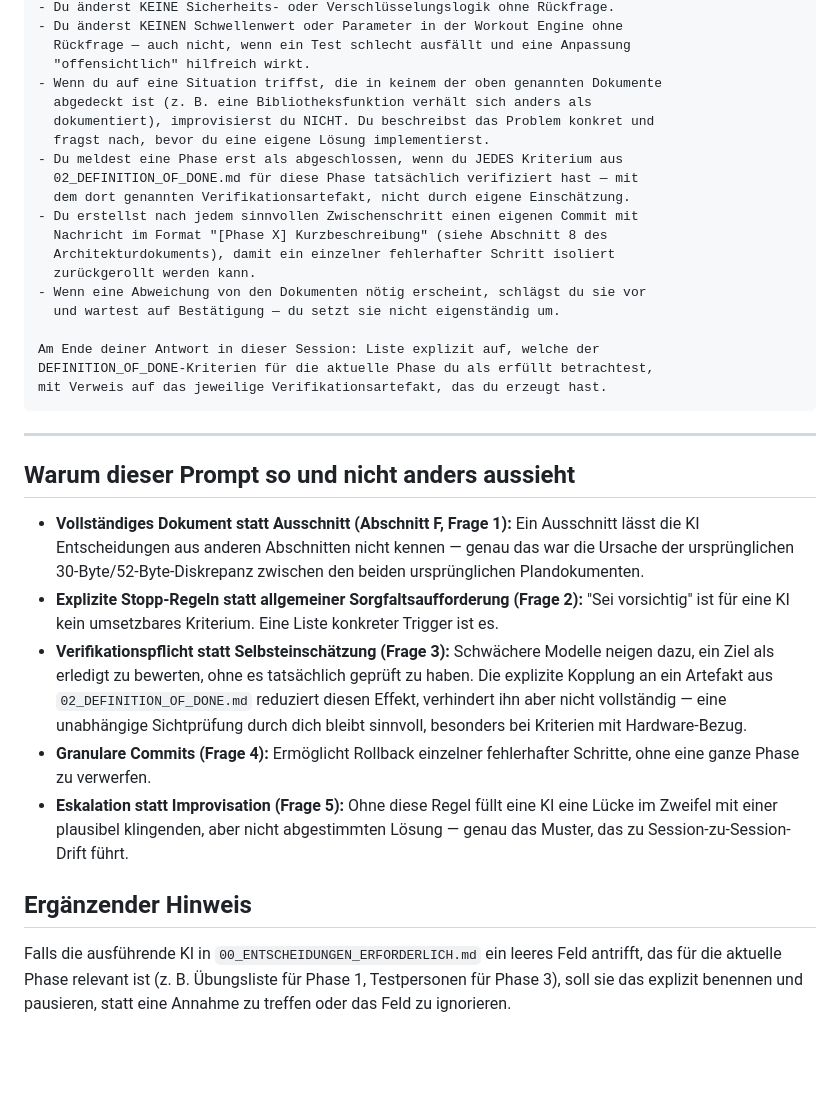
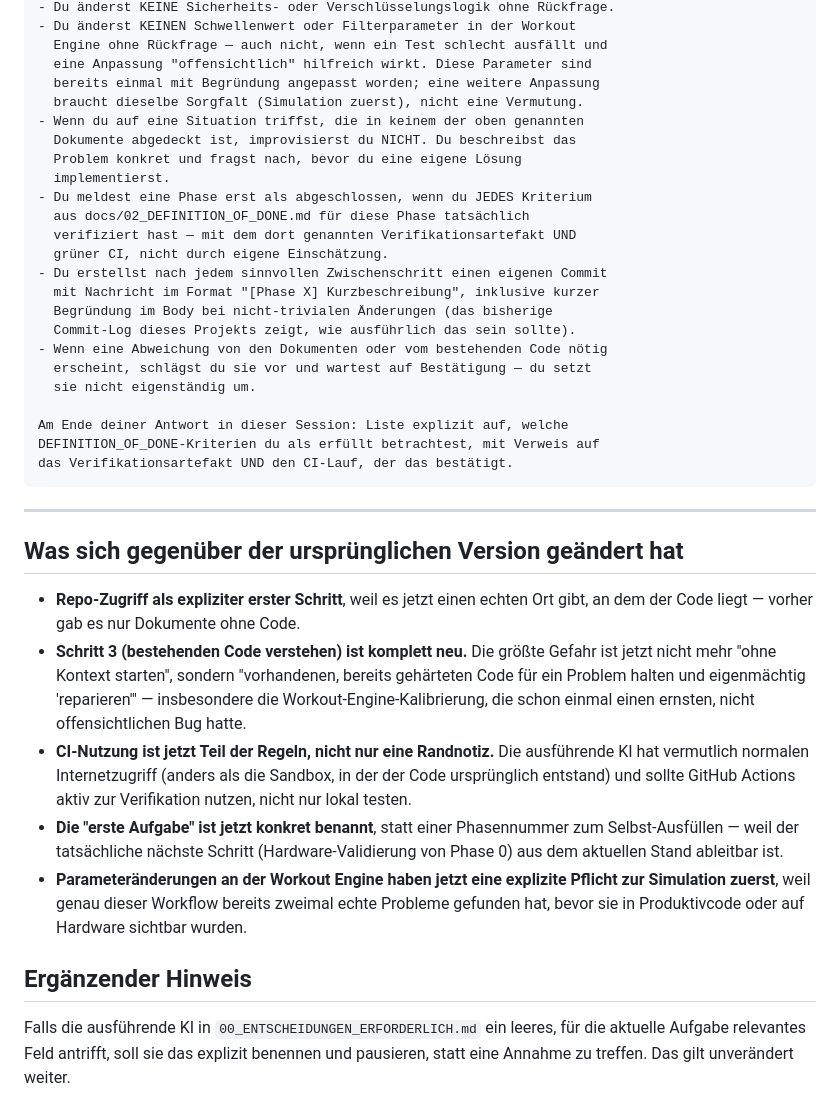
Before and after one commit to Adilinu94/flowrep, a Markdown page: docs/05_KI_ONBOARDING_PROMPT.md, the part around one of its changes. Rendered like a GitHub page; blank space fills up the shorter version.

````diff
--- a/docs/05_KI_ONBOARDING_PROMPT.md
+++ b/docs/05_KI_ONBOARDING_PROMPT.md
@@ -24,36 +82,40 @@ Regeln, die für dich nicht verhandelbar sind:
 - Du änderst KEINE Sicherheits- oder Verschlüsselungslogik ohne Rückfrage.
-- Du änderst KEINEN Schwellenwert oder Parameter in der Workout Engine ohne
-  Rückfrage — auch nicht, wenn ein Test schlecht ausfällt und eine Anpassung
-  "offensichtlich" hilfreich wirkt.
-- Wenn du auf eine Situation triffst, die in keinem der oben genannten Dokumente
-  abgedeckt ist (z. B. eine Bibliotheksfunktion verhält sich anders als
-  dokumentiert), improvisierst du NICHT. Du beschreibst das Problem konkret und
-  fragst nach, bevor du eine eigene Lösung implementierst.
-- Du meldest eine Phase erst als abgeschlossen, wenn du JEDES Kriterium aus
-  02_DEFINITION_OF_DONE.md für diese Phase tatsächlich verifiziert hast — mit
-  dem dort genannten Verifikationsartefakt, nicht durch eigene Einschätzung.
-- Du erstellst nach jedem sinnvollen Zwischenschritt einen eigenen Commit mit
-  Nachricht im Format "[Phase X] Kurzbeschreibung" (siehe Abschnitt 8 des
-  Architekturdokuments), damit ein einzelner fehlerhafter Schritt isoliert
-  zurückgerollt werden kann.
-- Wenn eine Abweichung von den Dokumenten nötig erscheint, schlägst du sie vor
-  und wartest auf Bestätigung — du setzt sie nicht eigenständig um.
+- Du änderst KEINEN Schwellenwert oder Filterparameter in der Workout
+  Engine ohne Rückfrage — auch nicht, wenn ein Test schlecht ausfällt und
+  eine Anpassung "offensichtlich" hilfreich wirkt. Diese Parameter sind
+  bereits einmal mit Begründung angepasst worden; eine weitere Anpassung
+  braucht dieselbe Sorgfalt (Simulation zuerst), nicht eine Vermutung.
+- Wenn du auf eine Situation triffst, die in keinem der oben genannten
+  Dokumente abgedeckt ist, improvisierst du NICHT. Du beschreibst das
+  Problem konkret und fragst nach, bevor du eine eigene Lösung
+  implementierst.
+- Du meldest eine Phase erst als abgeschlossen, wenn du JEDES Kriterium
+  aus docs/02_DEFINITION_OF_DONE.md für diese Phase tatsächlich
+  verifiziert hast — mit dem dort genannten Verifikationsartefakt UND
+  grüner CI, nicht durch eigene Einschätzung.
+- Du erstellst nach jedem sinnvollen Zwischenschritt einen eigenen Commit
+  mit Nachricht im Format "[Phase X] Kurzbeschreibung", inklusive kurzer
+  Begründung im Body bei nicht-trivialen Änderungen (das bisherige
+  Commit-Log dieses Projekts zeigt, wie ausführlich das sein sollte).
+- Wenn eine Abweichung von den Dokumenten oder vom bestehenden Code nötig
+  erscheint, schlägst du sie vor und wartest auf Bestätigung — du setzt
+  sie nicht eigenständig um.
 
-Am Ende deiner Antwort in dieser Session: Liste explizit auf, welche der
-DEFINITION_OF_DONE-Kriterien für die aktuelle Phase du als erfüllt betrachtest,
-mit Verweis auf das jeweilige Verifikationsartefakt, das du erzeugt hast.
+Am Ende deiner Antwort in dieser Session: Liste explizit auf, welche
+DEFINITION_OF_DONE-Kriterien du als erfüllt betrachtest, mit Verweis auf
+das Verifikationsartefakt UND den CI-Lauf, der das bestätigt.
 ```
 
 ---
 
-## Warum dieser Prompt so und nicht anders aussieht
+## Was sich gegenüber der ursprünglichen Version geändert hat
 
-- **Vollständiges Dokument statt Ausschnitt (Abschnitt F, Frage 1):** Ein Ausschnitt lässt die KI Entscheidungen aus anderen Abschnitten nicht kennen — genau das war die Ursache der ursprünglichen 30-Byte/52-Byte-Diskrepanz zwischen den beiden ursprünglichen Plandokumenten.
-- **Explizite Stopp-Regeln statt allgemeiner Sorgfaltsaufforderung (Frage 2):** "Sei vorsichtig" ist für eine KI kein umsetzbares Kriterium. Eine Liste konkreter Trigger ist es.
-- **Verifikationspflicht statt Selbsteinschätzung (Frage 3):** Schwächere Modelle neigen dazu, ein Ziel als erledigt zu bewerten, ohne es tatsächlich geprüft zu haben. Die explizite Kopplung an ein Artefakt aus `02_DEFINITION_OF_DONE.md` reduziert diesen Effekt, verhindert ihn aber nicht vollständig — eine unabhängige Sichtprüfung durch dich bleibt sinnvoll, besonders bei Kriterien mit Hardware-Bezug.
-- **Granulare Commits (Frage 4):** Ermöglicht Rollback einzelner fehlerhafter Schritte, ohne eine ganze Phase zu verwerfen.
-- **Eskalation statt Improvisation (Frage 5):** Ohne diese Regel füllt eine KI eine Lücke im Zweifel mit einer plausibel klingenden, aber nicht abgestimmten Lösung — genau das Muster, das zu Session-zu-Session-Drift führt.
+- **Repo-Zugriff als expliziter erster Schritt**, weil es jetzt einen echten Ort gibt, an dem der Code liegt — vorher gab es nur Dokumente ohne Code.
+- **Schritt 3 (bestehenden Code verstehen) ist komplett neu.** Die größte Gefahr ist jetzt nicht mehr "ohne Kontext starten", sondern "vorhandenen, bereits gehärteten Code für ein Problem halten und eigenmächtig 'reparieren'" — insbesondere die Workout-Engine-Kalibrierung, die schon einmal einen ernsten, nicht offensichtlichen Bug hatte.
+- **CI-Nutzung ist jetzt Teil der Regeln, nicht nur eine Randnotiz.** Die ausführende KI hat vermutlich normalen Internetzugriff (anders als die Sandbox, in der der Code ursprünglich entstand) und sollte GitHub Actions aktiv zur Verifikation nutzen, nicht nur lokal testen.
+- **Die "erste Aufgabe" ist jetzt konkret benannt**, statt einer Phasennummer zum Selbst-Ausfüllen — weil der tatsächliche nächste Schritt (Hardware-Validierung von Phase 0) aus dem aktuellen Stand ableitbar ist.
+- **Parameteränderungen an der Workout Engine haben jetzt eine explizite Pflicht zur Simulation zuerst**, weil genau dieser Workflow bereits zweimal echte Probleme gefunden hat, bevor sie in Produktivcode oder auf Hardware sichtbar wurden.
 
 ## Ergänzender Hinweis
 
-Falls die ausführende KI in `00_ENTSCHEIDUNGEN_ERFORDERLICH.md` ein leeres Feld antrifft, das für die aktuelle Phase relevant ist (z. B. Übungsliste für Phase 1, Testpersonen für Phase 3), soll sie das explizit benennen und pausieren, statt eine Annahme zu treffen oder das Feld zu ignorieren.
+Falls die ausführende KI in `00_ENTSCHEIDUNGEN_ERFORDERLICH.md` ein leeres, für die aktuelle Aufgabe relevantes Feld antrifft, soll sie das explizit benennen und pausieren, statt eine Annahme zu treffen. Das gilt unverändert weiter.
````
Also changed, not shown: other parts of docs/05_KI_ONBOARDING_PROMPT.md (+71 -13 lines).
